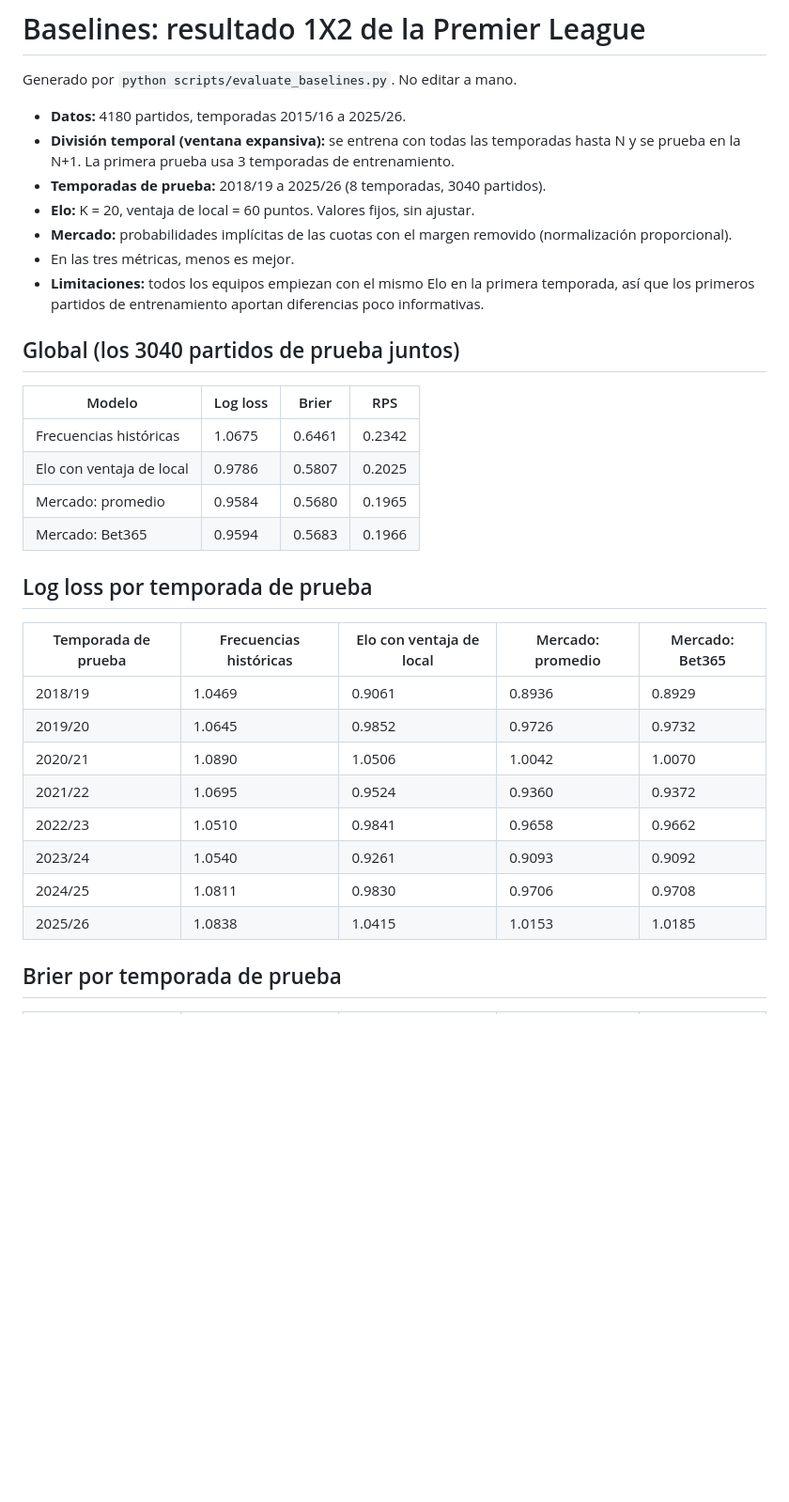
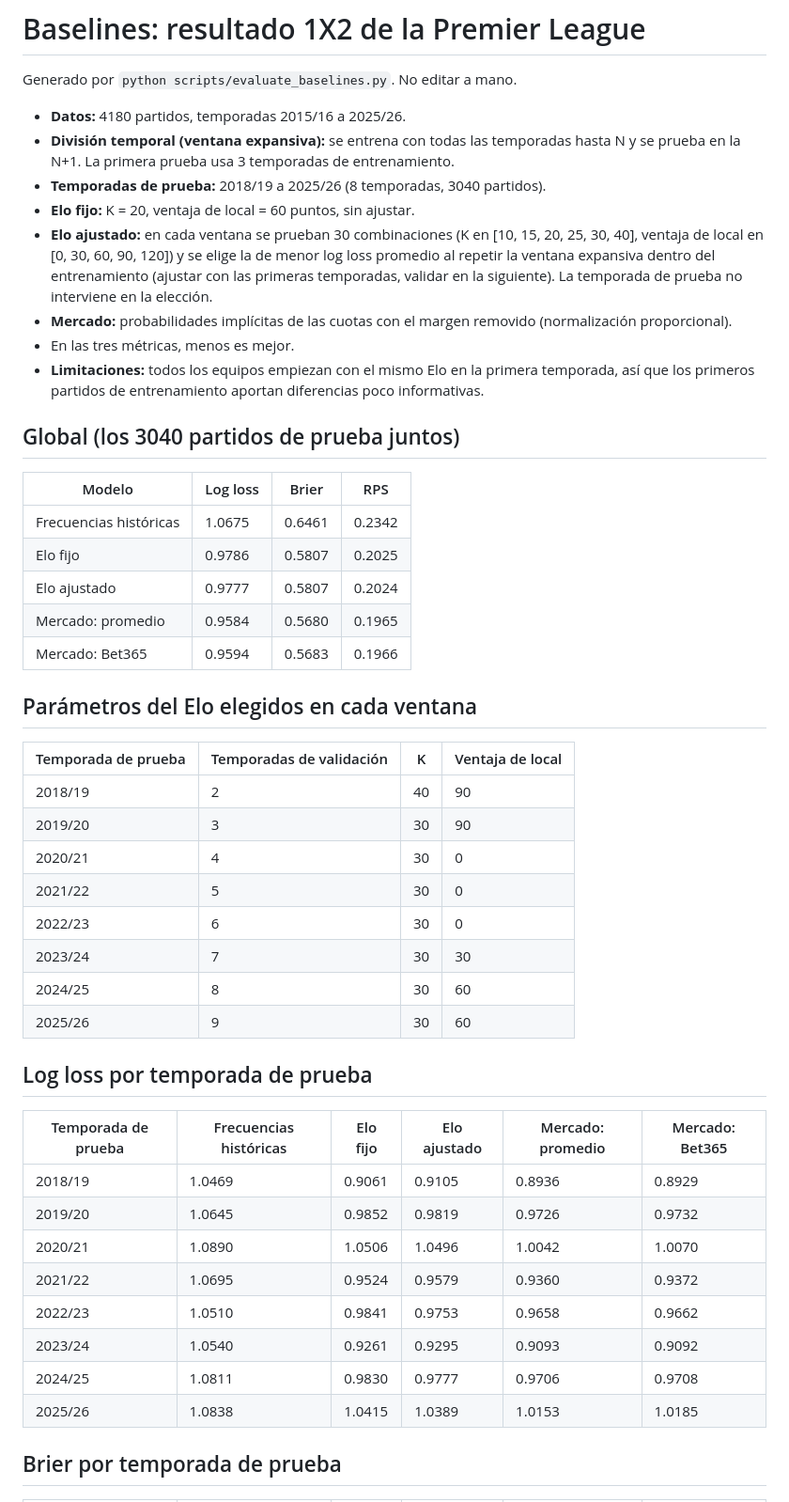
Before and after one commit to zumaetaadriel2/sports-predictor-az, a Markdown page: reports/baseline_metrics.md, the part around one of its changes. Shown at 94% size. GitHub-like rendering; blank space fills up the shorter version.

```diff
--- a/reports/baseline_metrics.md
+++ b/reports/baseline_metrics.md
@@ -5,7 +5,8 @@ Generado por `python scripts/evaluate_baselines.py`. No editar a mano.
 - **Datos:** 4180 partidos, temporadas 2015/16 a 2025/26.
 - **División temporal (ventana expansiva):** se entrena con todas las temporadas hasta N y se prueba en la N+1. La primera prueba usa 3 temporadas de entrenamiento.
 - **Temporadas de prueba:** 2018/19 a 2025/26 (8 temporadas, 3040 partidos).
-- **Elo:** K = 20, ventaja de local = 60 puntos. Valores fijos, sin ajustar.
+- **Elo fijo:** K = 20, ventaja de local = 60 puntos, sin ajustar.
+- **Elo ajustado:** en cada ventana se prueban 30 combinaciones (K en [10, 15, 20, 25, 30, 40], ventaja de local en [0, 30, 60, 90, 120]) y se elige la de menor log loss promedio al repetir la ventana expansiva dentro del entrenamiento (ajustar con las primeras temporadas, validar en la siguiente). La temporada de prueba no interviene en la elección.
 - **Mercado:** probabilidades implícitas de las cuotas con el margen removido (normalización proporcional).
 - En las tres métricas, menos es mejor.
 - **Limitaciones:** todos los equipos empiezan con el mismo Elo en la primera temporada, así que los primeros partidos de entrenamiento aportan diferencias poco informativas.
@@ -15,22 +16,36 @@ Generado por `python scripts/evaluate_baselines.py`. No editar a mano.
 | Modelo | Log loss | Brier | RPS |
 |---|---|---|---|
 | Frecuencias históricas | 1.0675 | 0.6461 | 0.2342 |
-| Elo con ventaja de local | 0.9786 | 0.5807 | 0.2025 |
+| Elo fijo | 0.9786 | 0.5807 | 0.2025 |
+| Elo ajustado | 0.9777 | 0.5807 | 0.2024 |
 | Mercado: promedio | 0.9584 | 0.5680 | 0.1965 |
 | Mercado: Bet365 | 0.9594 | 0.5683 | 0.1966 |
 
+## Parámetros del Elo elegidos en cada ventana
+
+| Temporada de prueba | Temporadas de validación | K | Ventaja de local |
+|---|---|---|---|
+| 2018/19 | 2 | 40 | 90 |
+| 2019/20 | 3 | 30 | 90 |
+| 2020/21 | 4 | 30 | 0 |
+| 2021/22 | 5 | 30 | 0 |
+| 2022/23 | 6 | 30 | 0 |
+| 2023/24 | 7 | 30 | 30 |
+| 2024/25 | 8 | 30 | 60 |
+| 2025/26 | 9 | 30 | 60 |
+
 ## Log loss por temporada de prueba
 
-| Temporada de prueba | Frecuencias históricas | Elo con ventaja de local | Mercado: promedio | Mercado: Bet365 |
-|---|---|---|---|---|
-| 2018/19 | 1.0469 | 0.9061 | 0.8936 | 0.8929 |
-| 2019/20 | 1.0645 | 0.9852 | 0.9726 | 0.9732 |
-| 2020/21 | 1.0890 | 1.0506 | 1.0042 | 1.0070 |
-| 2021/22 | 1.0695 | 0.9524 | 0.9360 | 0.9372 |
-| 2022/23 | 1.0510 | 0.9841 | 0.9658 | 0.9662 |
-| 2023/24 | 1.0540 | 0.9261 | 0.9093 | 0.9092 |
-| 2024/25 | 1.0811 | 0.9830 | 0.9706 | 0.9708 |
-| 2025/26 | 1.0838 | 1.0415 | 1.0153 | 1.0185 |
+| Temporada de prueba | Frecuencias históricas | Elo fijo | Elo ajustado | Mercado: promedio | Mercado: Bet365 |
+|---|---|---|---|---|---|
+| 2018/19 | 1.0469 | 0.9061 | 0.9105 | 0.8936 | 0.8929 |
+| 2019/20 | 1.0645 | 0.9852 | 0.9819 | 0.9726 | 0.9732 |
+| 2020/21 | 1.0890 | 1.0506 | 1.0496 | 1.0042 | 1.0070 |
+| 2021/22 | 1.0695 | 0.9524 | 0.9579 | 0.9360 | 0.9372 |
+| 2022/23 | 1.0510 | 0.9841 | 0.9753 | 0.9658 | 0.9662 |
+| 2023/24 | 1.0540 | 0.9261 | 0.9295 | 0.9093 | 0.9092 |
+| 2024/25 | 1.0811 | 0.9830 | 0.9777 | 0.9706 | 0.9708 |
+| 2025/26 | 1.0838 | 1.0415 | 1.0389 | 1.0153 | 1.0185 |
 
 ## Brier por temporada de prueba
 
```
Also changed, not shown: other parts of reports/baseline_metrics.md (+36 -21 lines), reports/baseline_calibration.png, 3 other files.
